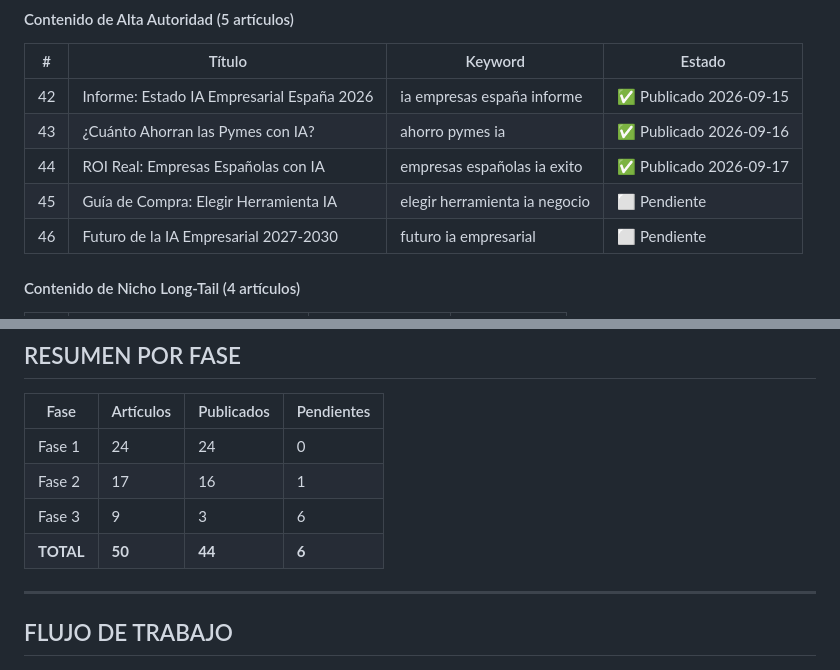
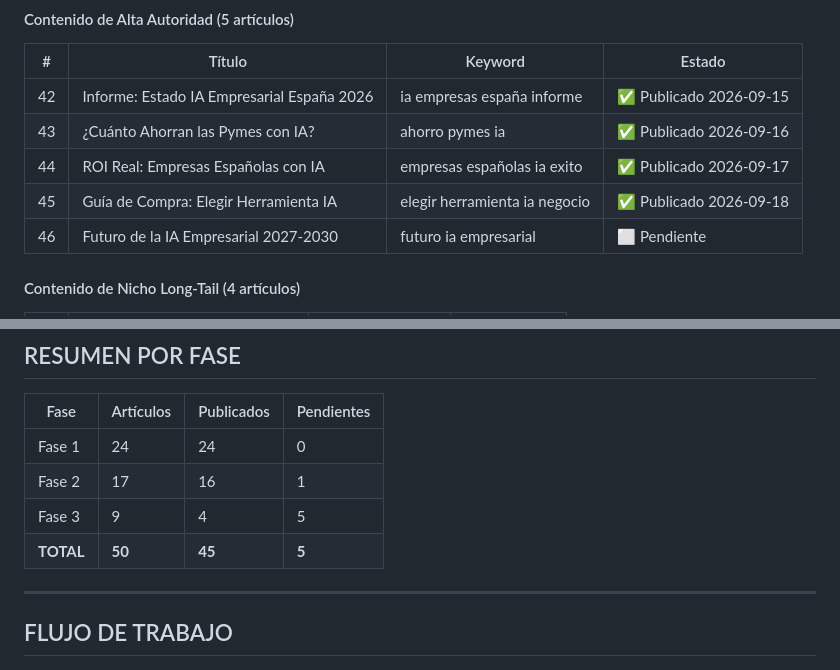
Before and after one commit to sergio17ss/ia-empresas, a Markdown page: PLAN-CONTENIDO.md, 2 parts joined by grey strips. Drawn GitHub-style.

Commit message:
chore: plan 45/50 — #45 elegir-herramienta-ia-negocio marcado publicado

```diff
--- a/PLAN-CONTENIDO.md
+++ b/PLAN-CONTENIDO.md
@@ -134,7 +134,7 @@
 | 42 | Informe: Estado IA Empresarial España 2026 | ia empresas españa informe | ✅ Publicado 2026-09-15 |
 | 43 | ¿Cuánto Ahorran las Pymes con IA? | ahorro pymes ia | ✅ Publicado 2026-09-16 |
 | 44 | ROI Real: Empresas Españolas con IA | empresas españolas ia exito | ✅ Publicado 2026-09-17 |
-| 45 | Guía de Compra: Elegir Herramienta IA | elegir herramienta ia negocio | ⬜ Pendiente |
+| 45 | Guía de Compra: Elegir Herramienta IA | elegir herramienta ia negocio | ✅ Publicado 2026-09-18 |
 | 46 | Futuro de la IA Empresarial 2027-2030 | futuro ia empresarial | ⬜ Pendiente |
 
 #### Contenido de Nicho Long-Tail (4 artículos)
@@ -154,8 +154,8 @@
 |------|-----------|------------|------------|
 | Fase 1 | 24 | 24 | 0 |
 | Fase 2 | 17 | 16 | 1 |
-| Fase 3 | 9 | 3 | 6 |
-| **TOTAL** | **50** | **44** | **6** |
+| Fase 3 | 9 | 4 | 5 |
+| **TOTAL** | **50** | **45** | **5** |
 
 ---
 
```
